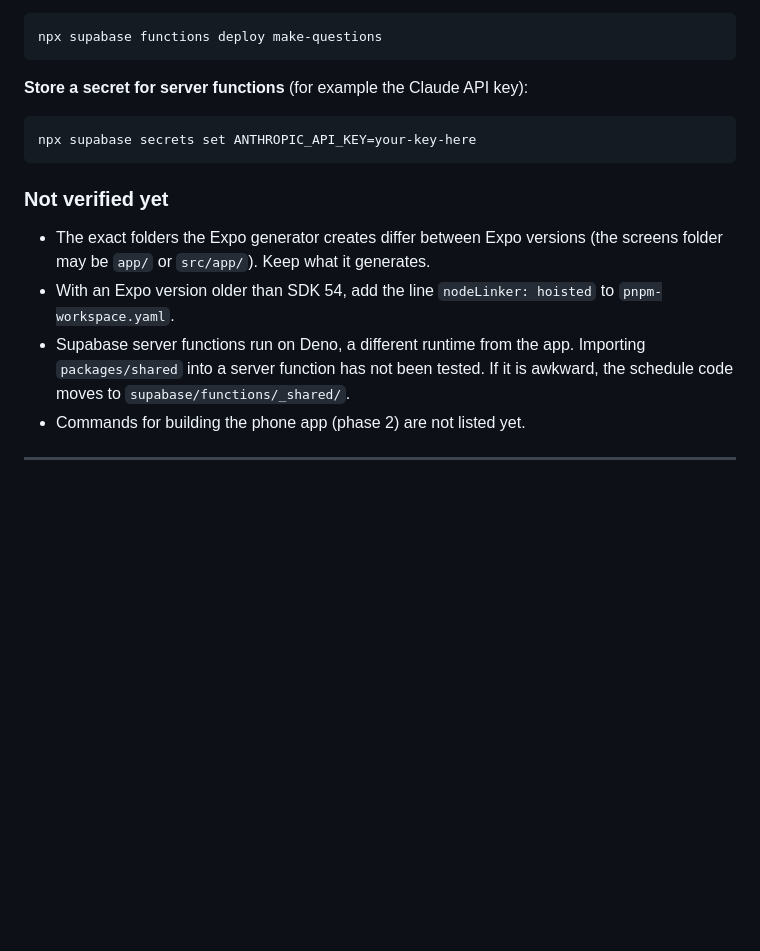
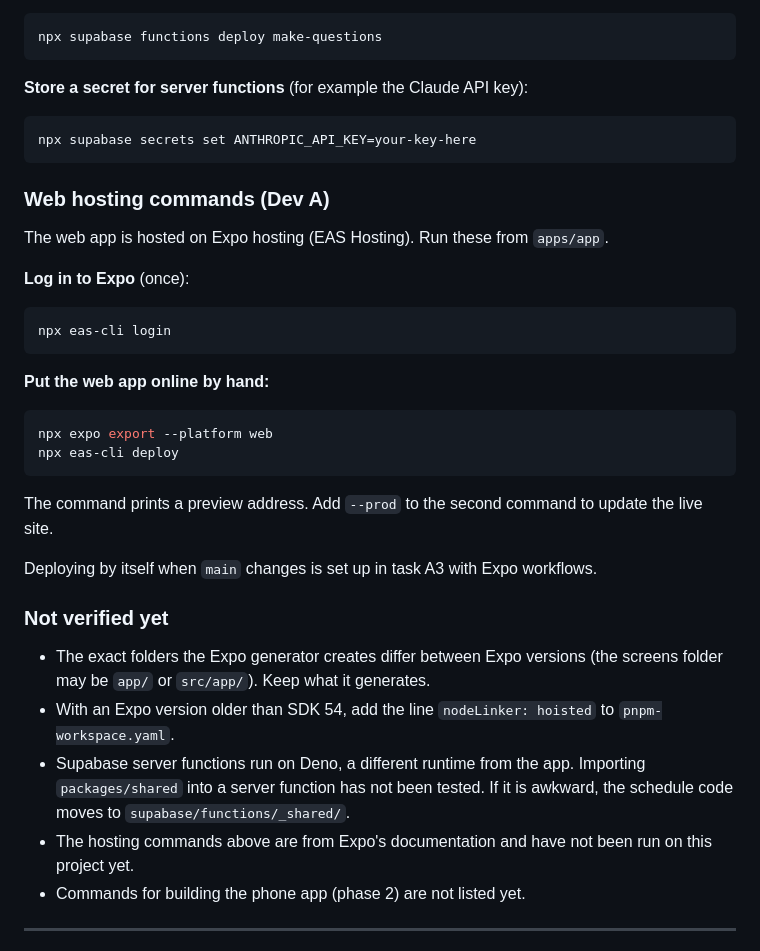
Before and after one commit to BennguyenEHK/Cramrade-, a Markdown page: project-initialize.md, the part around the change. Drawn GitHub-style; blank space fills up the shorter version.

Commit message:
Docs: choose Expo hosting (EAS Hosting) for the web app
Co-Authored-By: Claude Fable 5.1 <noreply@anthropic.com>

````diff
--- a/project-initialize.md
+++ b/project-initialize.md
@@ -208,11 +208,33 @@ npx supabase functions deploy make-questions
 npx supabase secrets set ANTHROPIC_API_KEY=your-key-here
 ```
 
+### Web hosting commands (Dev A)
+
+The web app is hosted on Expo hosting (EAS Hosting). Run these from `apps/app`.
+
+**Log in to Expo** (once):
+
+```sh
+npx eas-cli login
+```
+
+**Put the web app online by hand:**
+
+```sh
+npx expo export --platform web
+npx eas-cli deploy
+```
+
+The command prints a preview address. Add `--prod` to the second command to update the live site.
+
+Deploying by itself when `main` changes is set up in task A3 with Expo workflows.
+
 ### Not verified yet
 
 - The exact folders the Expo generator creates differ between Expo versions (the screens folder may be `app/` or `src/app/`). Keep what it generates.
 - With an Expo version older than SDK 54, add the line `nodeLinker: hoisted` to `pnpm-workspace.yaml`.
 - Supabase server functions run on Deno, a different runtime from the app. Importing `packages/shared` into a server function has not been tested. If it is awkward, the schedule code moves to `supabase/functions/_shared/`.
+- The hosting commands above are from Expo's documentation and have not been run on this project yet.
 - Commands for building the phone app (phase 2) are not listed yet.
 
 ---
````
Also changed, not shown: split_work.md (+8 -8 lines).
